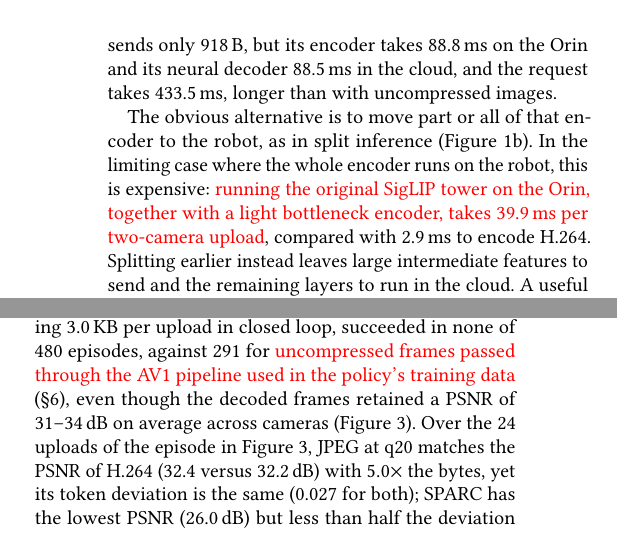
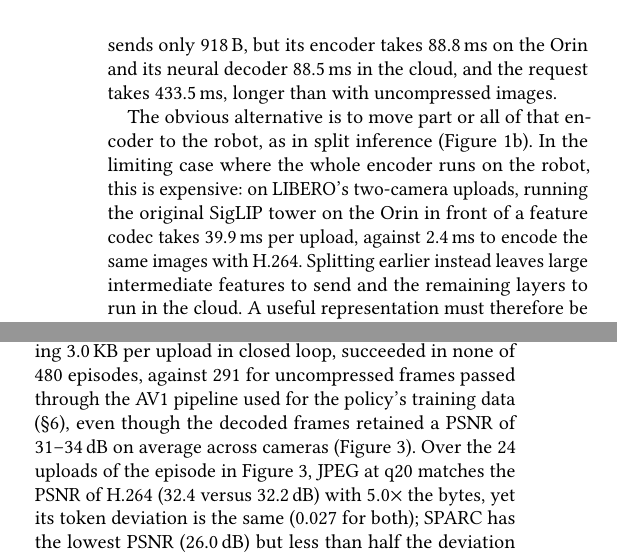
Before and after one commit to HaydenYu916/ACM-Conference-Proceedings-Primary-Article-Template, a LaTeX paper (main.tex, which reads mobisys-02-background.tex): two parts of the columns of page 3 of 13, joined at a grey line, cut so that both start at the same text. Compiled offline with pdfLaTeX.

Commit message:
Sec. 2: resolve red passages from source tables (39.9 vs 2.4 ms on LIBERO; AV1 baseline 291)
Co-Authored-By: Claude Opus 5.5 <noreply@anthropic.com>
Claude-Session: https://claude.ai/code/session_01HNrUNoPoNKZEswBxJsdAtT

```diff
--- a/mobisys-02-background.tex
+++ b/mobisys-02-background.tex
@@ -56,15 +56,17 @@ policy. A learned image codec makes both ends heavier: SPARC sends only
 918\,B, but its encoder takes 88.8\,ms on the Orin and its neural decoder
 88.5\,ms in the cloud, and the request takes 433.5\,ms, longer than with
 uncompressed images.
+% Sources: 39.9/2.4 ms = paper_notes/libero_tables.md Table A (Orin edge encode;
+% no-distillation ablation vs. H.264 CRF30); 291 = rc_tables.md Table R1 (uncompressed + AV1).
 % TODO(author): define SPARC's "official" vs. "all-GPU" layouts in Sec. 5/6
 % (official layout: 853.3 ms end to end; results/realrobot_latency_table.md).
 
 The obvious alternative is to move part or all of that encoder to the
 robot, as in split inference (Figure~\ref{fig:system-paths}b). In the
 limiting case where the whole encoder runs on the robot, this is
-expensive: \unsure{running the original SigLIP tower on the Orin, together
-with a light bottleneck encoder, takes 39.9\,ms per two-camera upload},
-compared with 2.9\,ms to encode H.264. Splitting earlier instead leaves
+expensive: on LIBERO's two-camera uploads, running the original SigLIP
+tower on the Orin in front of a feature codec takes 39.9\,ms per upload,
+against 2.4\,ms to encode the same images with H.264. Splitting earlier instead leaves
 large intermediate features to send and the remaining layers to run in
 the cloud. A useful representation must therefore be
 cheap to produce on the robot, small on the network, and cheap to consume
@@ -120,8 +122,8 @@ long-horizon suite, with 450 versus 466 successes out of 500 ($p=0.029$).
 H.264 needed 3.50\,KB per upload, about $1.9\times$ the bytes, before the
 difference from uncompressed images was no longer significant
 ($p=0.30$). On RoboCasa, H.264 at CRF34, averaging 3.0\,KB per upload in closed
-loop, succeeded in none of 480 episodes, against 291 for \unsure{uncompressed frames passed through the
-AV1 pipeline used in the policy's training data} (\S\ref{sec:evaluation}), even though the decoded frames
+loop, succeeded in none of 480 episodes, against 291 for uncompressed frames passed through the AV1 pipeline used
+for the policy's training data (\S\ref{sec:evaluation}), even though the decoded frames
 retained a PSNR of 31--34\,dB on average across cameras
 (Figure~\ref{fig:pixel-vs-control}). Over the 24 uploads of the episode in
 Figure~\ref{fig:pixel-vs-control}, JPEG at q20 matches the PSNR of H.264
```
